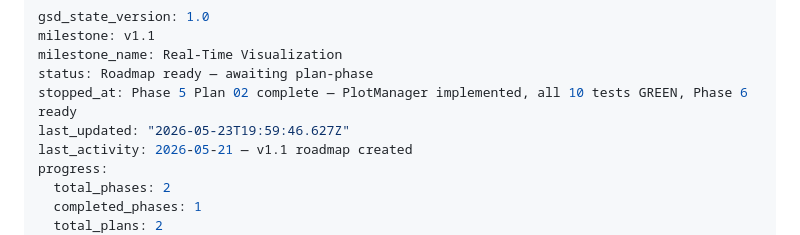
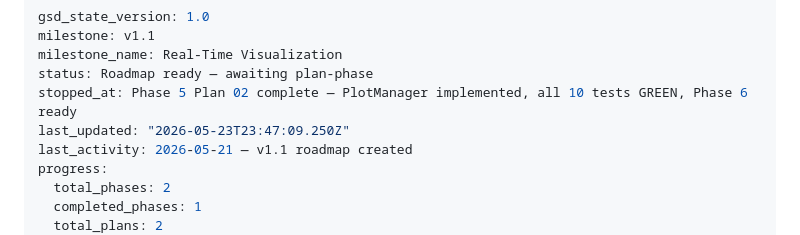
Before and after one commit to M-rfl/painel-sapata, a Markdown page: .planning/STATE.md, the part around the change. Drawn GitHub-style.

```diff
--- a/.planning/STATE.md
+++ b/.planning/STATE.md
@@ -4,7 +4,7 @@ milestone: v1.1
 milestone_name: Real-Time Visualization
 status: Roadmap ready — awaiting plan-phase
 stopped_at: Phase 5 Plan 02 complete — PlotManager implemented, all 10 tests GREEN, Phase 6 ready
-last_updated: "2026-05-23T19:59:46.627Z"
+last_updated: "2026-05-23T23:47:09.250Z"
 last_activity: 2026-05-21 — v1.1 roadmap created
 progress:
   total_phases: 2
```
Also changed, not shown: 1 other file.
